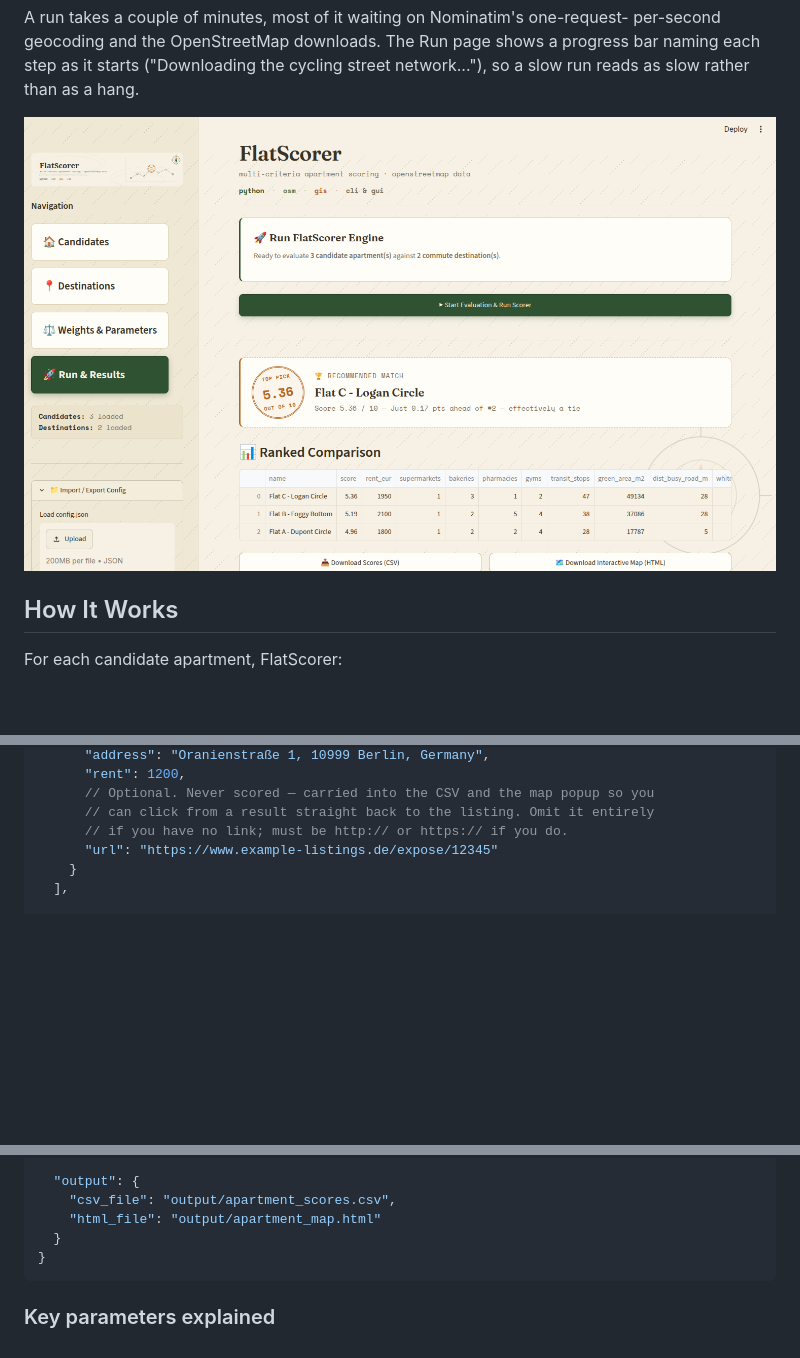
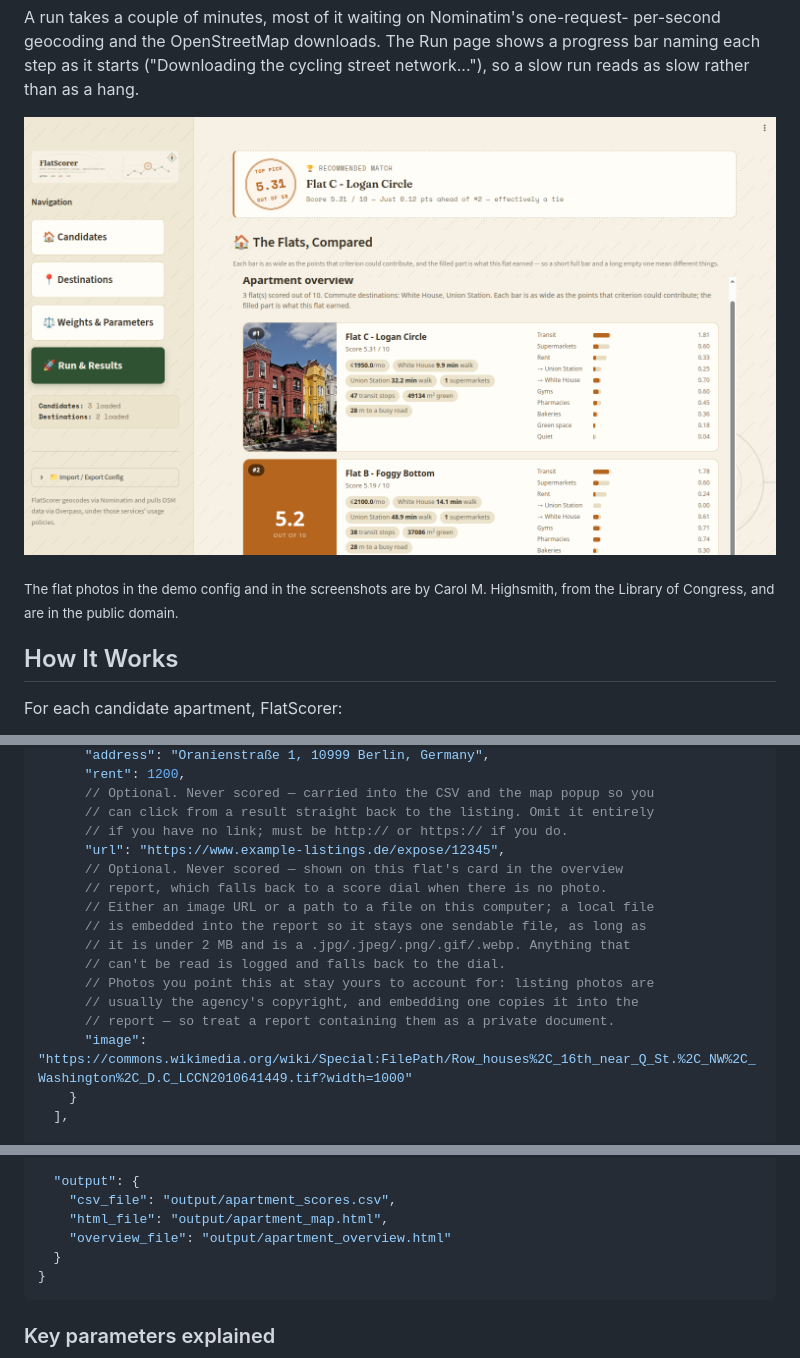
Before and after one commit to Aduneer/FlatScorer, a Markdown page: README.md, 3 parts joined by grey strips. Drawn GitHub-style; pictures changed too: assets/gui_preview.png; blank space fills up the shorter version.

````diff
--- a/README.md
+++ b/README.md
@@ -113,6 +113,9 @@ network..."), so a slow run reads as slow rather than as a hang.
 <p align="center">
   <img src="assets/gui_preview.png" alt="FlatScorer Streamlit GUI" width="800"/>
 </p>
+
+<sub>The flat photos in the demo config and in the screenshots are by Carol M.
+Highsmith, from the Library of Congress, and are in the public domain.</sub>
 
 ## How It Works
 
@@ -270,7 +274,17 @@ Everything is driven by a single JSON file. Generate a template with
       // Optional. Never scored — carried into the CSV and the map popup so you
       // can click from a result straight back to the listing. Omit it entirely
       // if you have no link; must be http:// or https:// if you do.
-      "url": "https://www.example-listings.de/expose/12345"
+      "url": "https://www.example-listings.de/expose/12345",
+      // Optional. Never scored — shown on this flat's card in the overview
+      // report, which falls back to a score dial when there is no photo.
+      // Either an image URL or a path to a file on this computer; a local file
+      // is embedded into the report so it stays one sendable file, as long as
+      // it is under 2 MB and is a .jpg/.jpeg/.png/.gif/.webp. Anything that
+      // can't be read is logged and falls back to the dial.
+      // Photos you point this at stay yours to account for: listing photos are
+      // usually the agency's copyright, and embedding one copies it into the
+      // report — so treat a report containing them as a private document.
+      "image": "https://commons.wikimedia.org/wiki/Special:FilePath/Row_houses%2C_16th_near_Q_St.%2C_NW%2C_Washington%2C_D.C_LCCN2010641449.tif?width=1000"
     }
   ],
 
@@ -316,7 +330,8 @@ Everything is driven by a single JSON file. Generate a template with
 
   "output": {
     "csv_file": "output/apartment_scores.csv",
-    "html_file": "output/apartment_map.html"
+    "html_file": "output/apartment_map.html",
+    "overview_file": "output/apartment_overview.html"
   }
 }
 ```
````
Also changed, not shown: other parts of README.md (+1 -0 lines), 17 other files.
